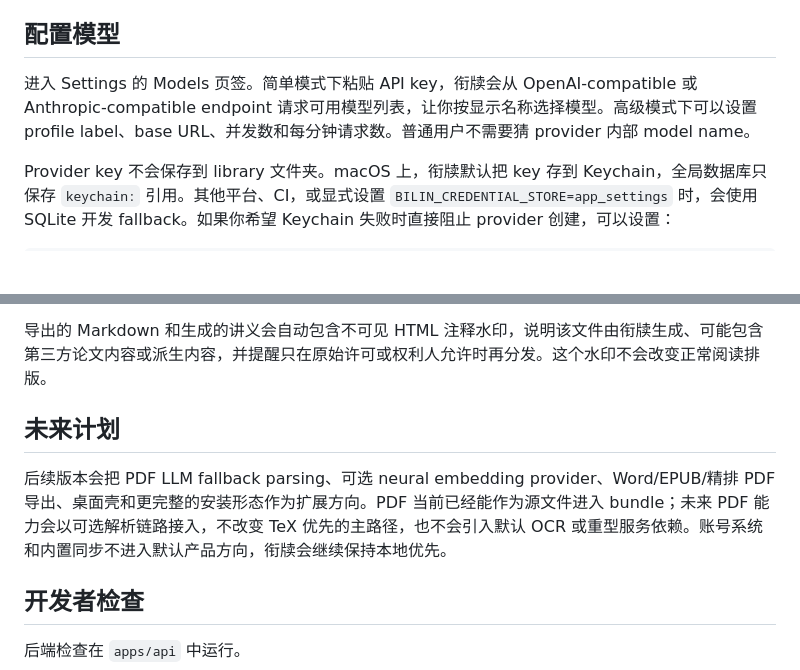
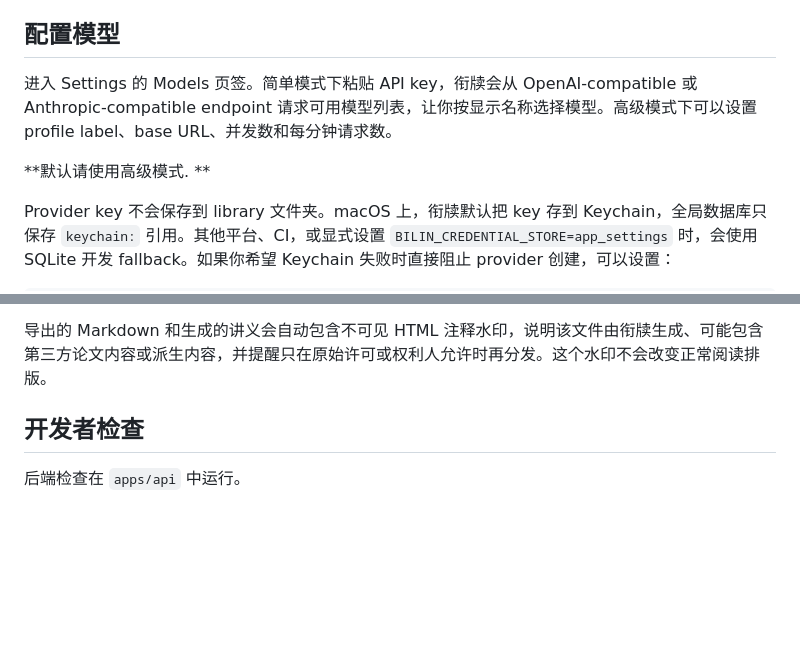
Before and after one commit to FA-T-T/bilin, a Markdown page: README.md, 2 parts joined by grey strips. Drawn GitHub-style; blank space fills up the shorter version.

```diff
--- a/README.md
+++ b/README.md
@@ -150,7 +164,9 @@ make dev
 
 ## 配置模型
 
-进入 Settings 的 Models 页签。简单模式下粘贴 API key，衔牍会从 OpenAI-compatible 或 Anthropic-compatible endpoint 请求可用模型列表，让你按显示名称选择模型。高级模式下可以设置 profile label、base URL、并发数和每分钟请求数。普通用户不需要猜 provider 内部 model name。
+进入 Settings 的 Models 页签。简单模式下粘贴 API key，衔牍会从 OpenAI-compatible 或 Anthropic-compatible endpoint 请求可用模型列表，让你按显示名称选择模型。高级模式下可以设置 profile label、base URL、并发数和每分钟请求数。
+
+**默认请使用高级模式. **
 
 Provider key 不会保存到 library 文件夹。macOS 上，衔牍默认把 key 存到 Keychain，全局数据库只保存 `keychain:` 引用。其他平台、CI，或显式设置 `BILIN_CREDENTIAL_STORE=app_settings` 时，会使用 SQLite 开发 fallback。如果你希望 Keychain 失败时直接阻止 provider 创建，可以设置：
 
@@ -192,9 +208,6 @@ Library 目录由用户选择，并且设计成自包含文件夹。这使它适
 
 导出的 Markdown 和生成的讲义会自动包含不可见 HTML 注释水印，说明该文件由衔牍生成、可能包含第三方论文内容或派生内容，并提醒只在原始许可或权利人允许时再分发。这个水印不会改变正常阅读排版。
 
-## 未来计划
-
-后续版本会把 PDF LLM fallback parsing、可选 neural embedding provider、Word/EPUB/精排 PDF 导出、桌面壳和更完整的安装形态作为扩展方向。PDF 当前已经能作为源文件进入 bundle；未来 PDF 能力会以可选解析链路接入，不改变 TeX 优先的主路径，也不会引入默认 OCR 或重型服务依赖。账号系统和内置同步不进入默认产品方向，衔牍会继续保持本地优先。
 
 ## 开发者检查
 
```
Also changed, not shown: other parts of README.md (+20 -6 lines).
